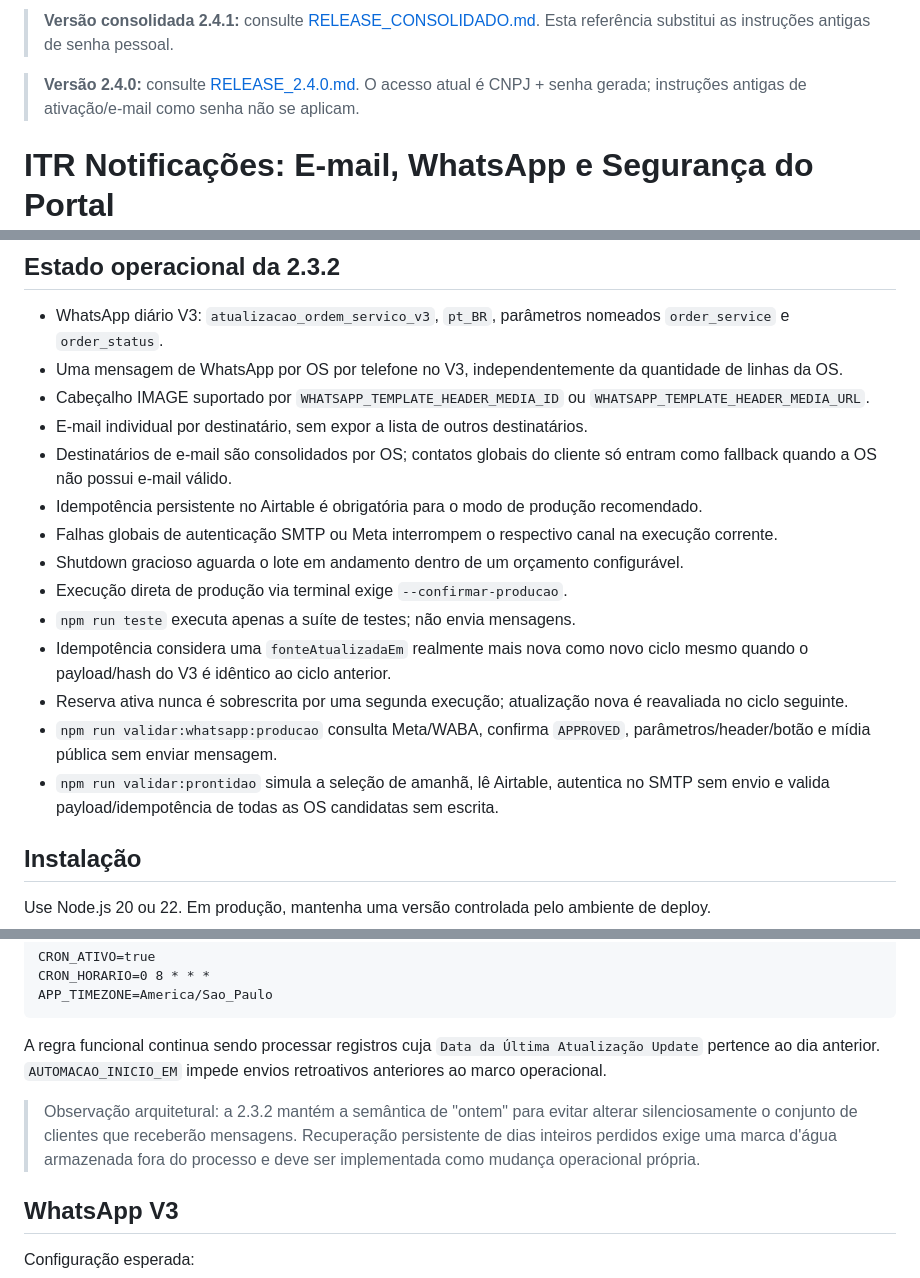
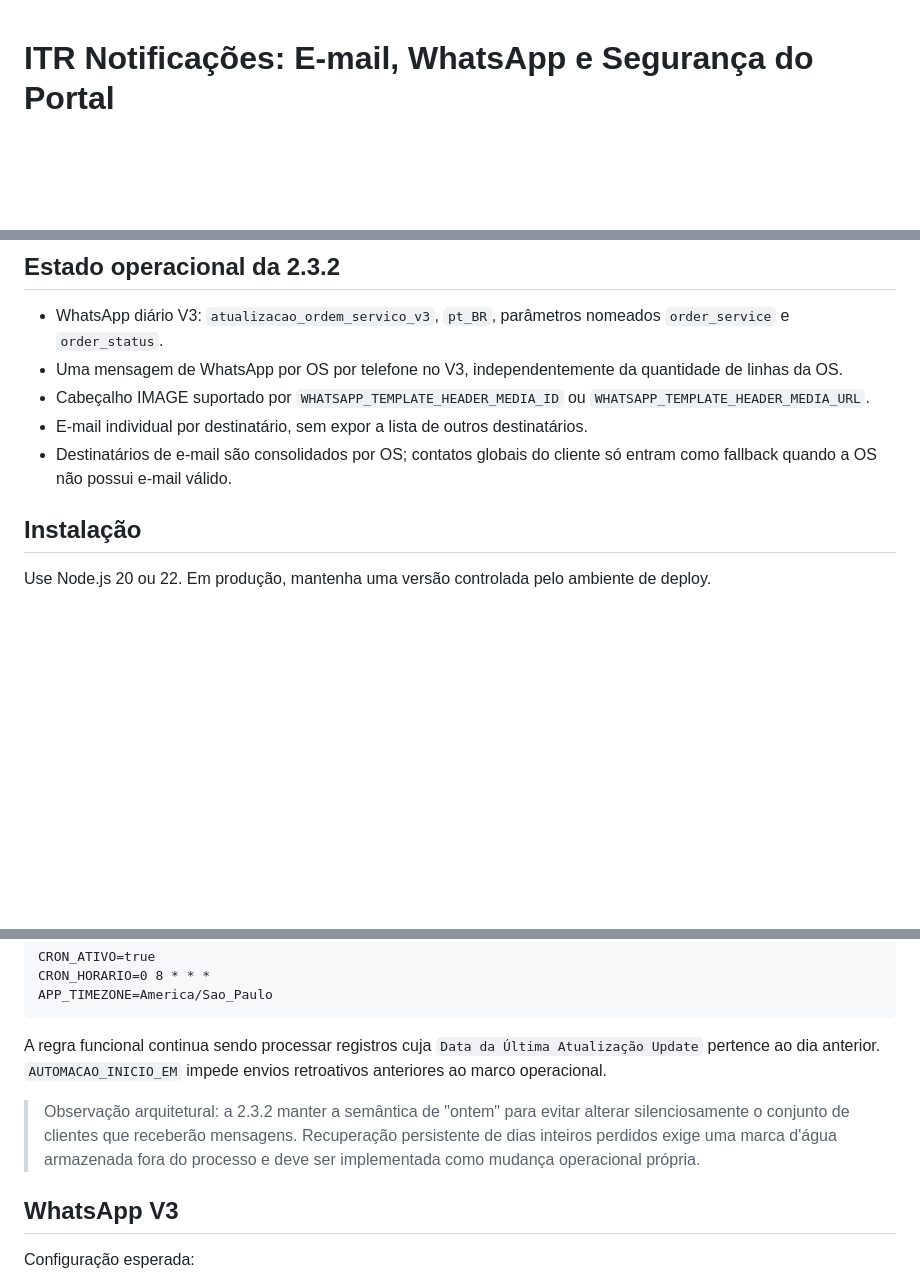
Before and after one commit to MateusNascimento-jpg/Emails_diarios_ITRengenharia, a Markdown page: README.md, 3 parts joined by grey strips. Drawn GitHub-style; blank space fills up the shorter version.

Commit message:
Update ReadMe: mudanças informações desnecessárias.
Removed outdated version notes and idempotency details from README.

```diff
--- a/README.md
+++ b/README.md
@@ -1,6 +1,3 @@
-> **Versão consolidada 2.4.1:** consulte [RELEASE_CONSOLIDADO.md](RELEASE_CONSOLIDADO.md). Esta referência substitui as instruções antigas de senha pessoal.
-
-> **Versão 2.4.0:** consulte [RELEASE_2.4.0.md](RELEASE_2.4.0.md). O acesso atual é CNPJ + senha gerada; instruções antigas de ativação/e-mail como senha não se aplicam.
 
 # ITR Notificações: E-mail, WhatsApp e Segurança do Portal
 
@@ -15,15 +12,6 @@ Versão deste pacote: **2.3.2**.
 - Cabeçalho IMAGE suportado por `WHATSAPP_TEMPLATE_HEADER_MEDIA_ID` ou `WHATSAPP_TEMPLATE_HEADER_MEDIA_URL`.
 - E-mail individual por destinatário, sem expor a lista de outros destinatários.
 - Destinatários de e-mail são consolidados por OS; contatos globais do cliente só entram como fallback quando a OS não possui e-mail válido.
-- Idempotência persistente no Airtable é obrigatória para o modo de produção recomendado.
-- Falhas globais de autenticação SMTP ou Meta interrompem o respectivo canal na execução corrente.
-- Shutdown gracioso aguarda o lote em andamento dentro de um orçamento configurável.
-- Execução direta de produção via terminal exige `--confirmar-producao`.
-- `npm run teste` executa apenas a suíte de testes; não envia mensagens.
-- Idempotência considera uma `fonteAtualizadaEm` realmente mais nova como novo ciclo mesmo quando o payload/hash do V3 é idêntico ao ciclo anterior.
-- Reserva ativa nunca é sobrescrita por uma segunda execução; atualização nova é reavaliada no ciclo seguinte.
-- `npm run validar:whatsapp:producao` consulta Meta/WABA, confirma `APPROVED`, parâmetros/header/botão e mídia pública sem enviar mensagem.
-- `npm run validar:prontidao` simula a seleção de amanhã, lê Airtable, autentica no SMTP sem envio e valida payload/idempotência de todas as OS candidatas sem escrita.
 
 ## Instalação
 
@@ -49,7 +37,7 @@ APP_TIMEZONE=America/Sao_Paulo
 
 A regra funcional continua sendo processar registros cuja `Data da Última Atualização Update` pertence ao dia anterior. `AUTOMACAO_INICIO_EM` impede envios retroativos anteriores ao marco operacional.
 
-> Observação arquitetural: a 2.3.2 mantém a semântica de "ontem" para evitar alterar silenciosamente o conjunto de clientes que receberão mensagens. Recuperação persistente de dias inteiros perdidos exige uma marca d'água armazenada fora do processo e deve ser implementada como mudança operacional própria.
+> Observação arquitetural: a 2.3.2 manter a semântica de "ontem" para evitar alterar silenciosamente o conjunto de clientes que receberão mensagens. Recuperação persistente de dias inteiros perdidos exige uma marca d'água armazenada fora do processo e deve ser implementada como mudança operacional própria.
 
 ## WhatsApp V3
 
```
Also changed, not shown: other parts of README.md (+0 -2 lines).
